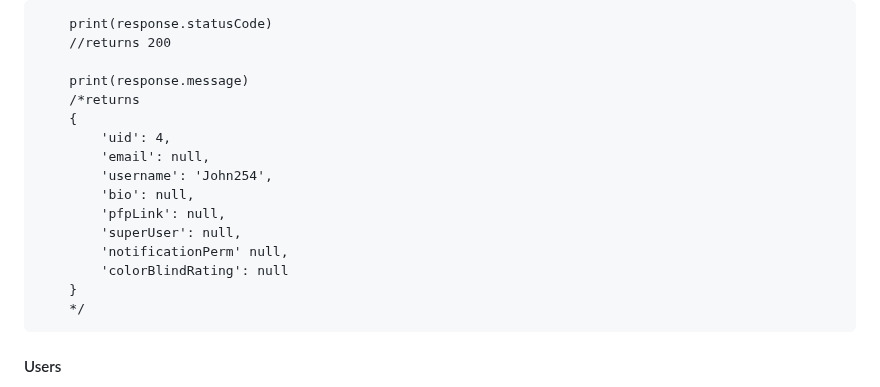
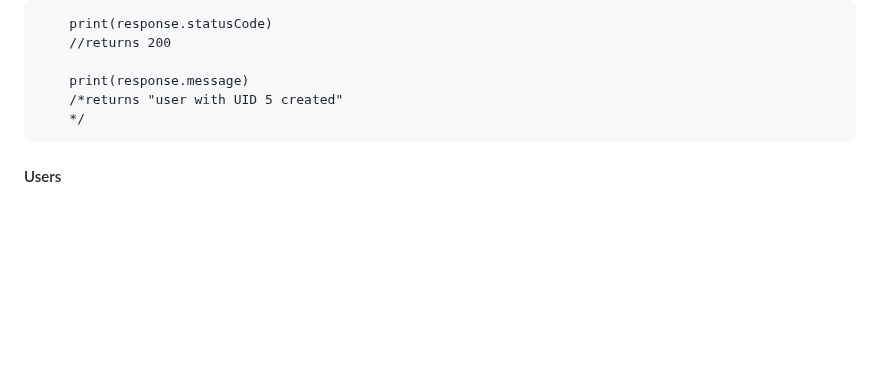
Before and after one commit to amandeepksingh/WildWhere, a Markdown page: README.md, the part around the change. Rendered like a GitHub page; blank space fills up the shorter version.

````diff
--- a/README.md
+++ b/README.md
@@ -67,17 +67,7 @@ The request will return a response that has a status code and a message, which c
     //returns 200
 
     print(response.message)
-    /*returns
-    {
-        'uid': 4,
-        'email': null,
-        'username': 'John254',
-        'bio': null,
-        'pfpLink': null,
-        'superUser': null,
-        'notificationPerm' null,
-        'colorBlindRating': null
-    }
+    /*returns "user with UID 5 created"
     */
 ```
 
````
